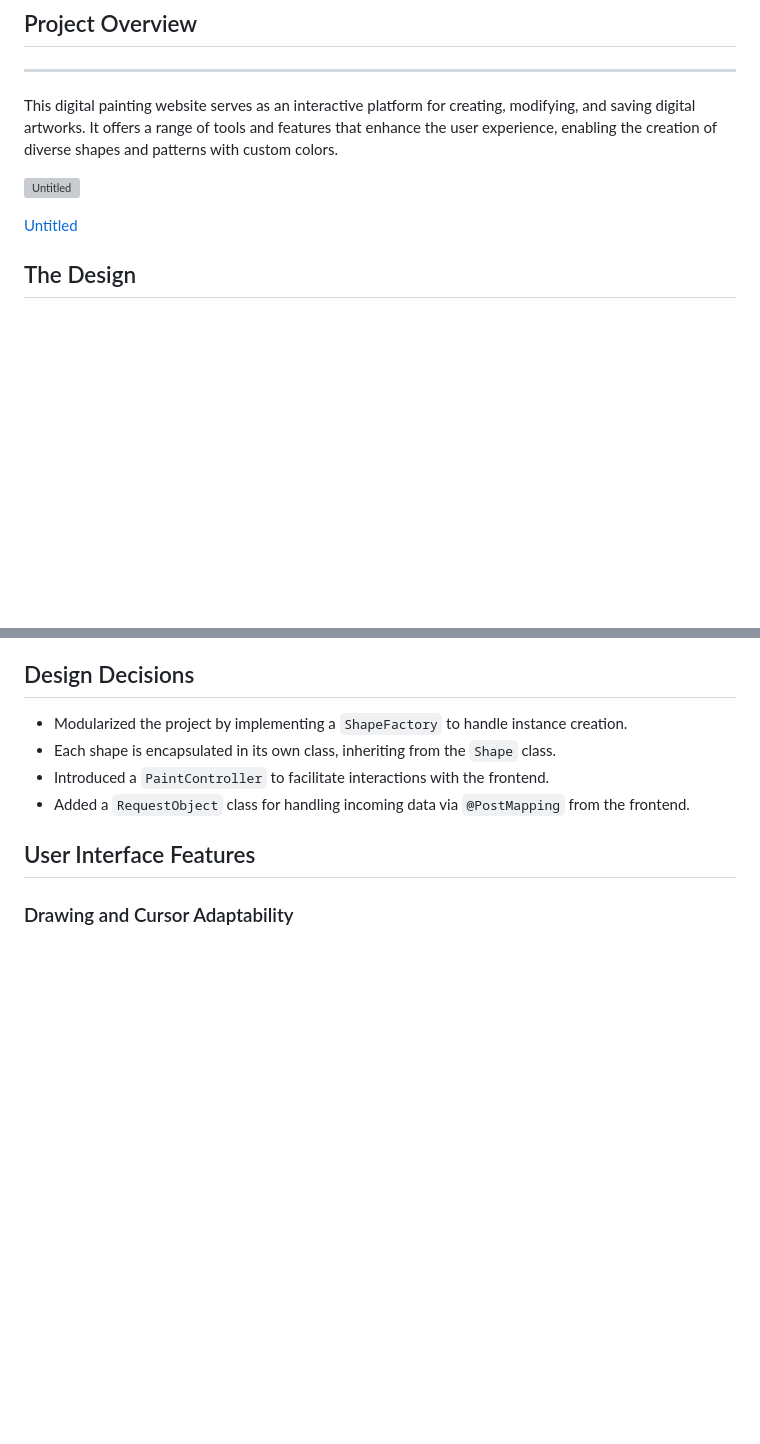
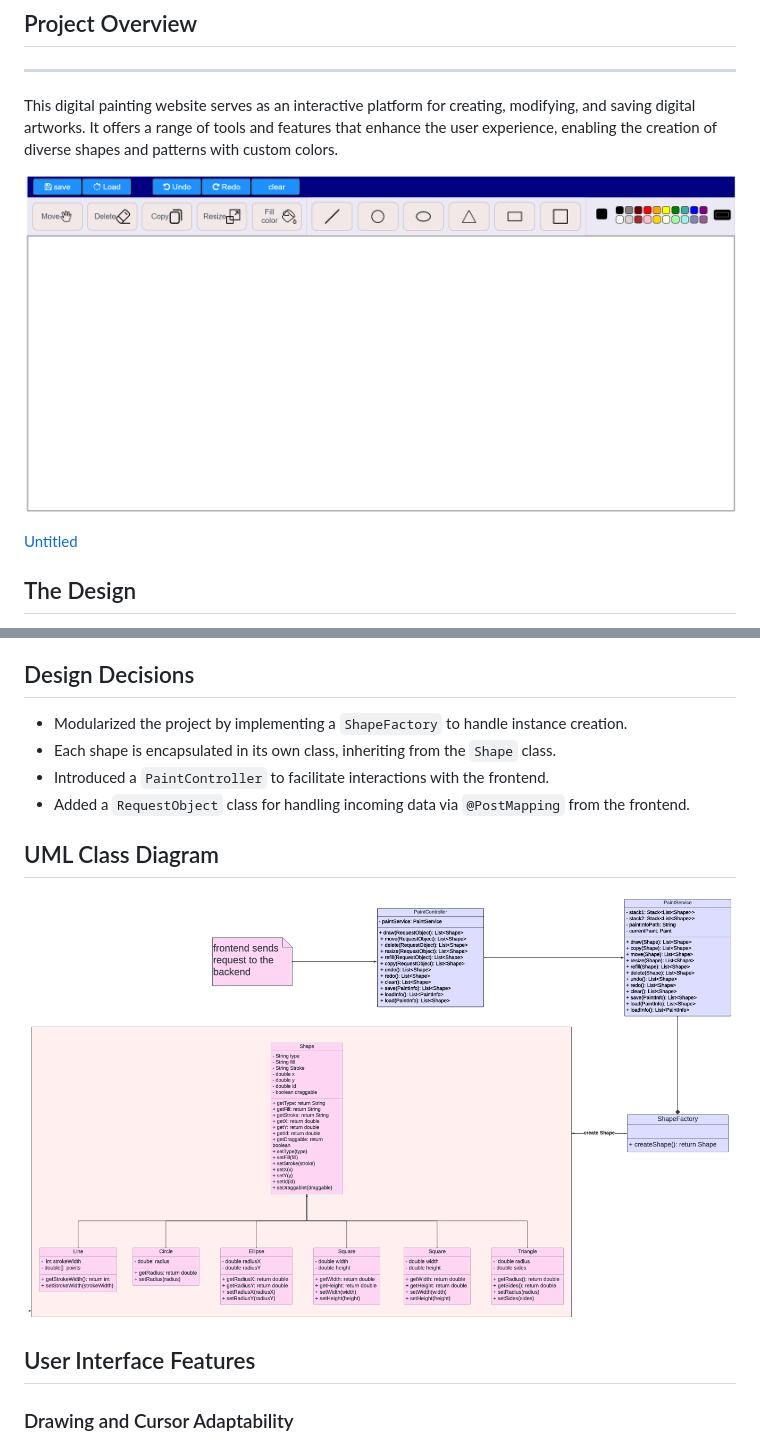
Before and after one commit to MouradMahgoub/paint-app, a Markdown page: README.md, 2 parts joined by grey strips. GitHub-like rendering; pictures changed too: assets/Untitled1.png (added); blank space fills up the shorter version; grey boxes are pictures that could not be loaded.

Commit message:
add asstes

```diff
--- a/README.md
+++ b/README.md
@@ -6,5 +6,5 @@
 
 This digital painting website serves as an interactive platform for creating, modifying, and saving digital artworks. It offers a range of tools and features that enhance the user experience, enabling the creation of diverse shapes and patterns with custom colors.
 
-![Untitled](Paint%20Website%209deabd37f05a4fbdb959d3ee4e1b9637/Untitled.png)
+![Untitled](assets/Untitled.png)
 
@@ -45,6 +45,10 @@ This digital painting website serves as an interactive platform for creating, mo
 - Introduced a `PaintController` to facilitate interactions with the frontend.
 - Added a `RequestObject` class for handling incoming data via `@PostMapping` from the frontend.
 
+## UML Class Diagram
+
+![Untitled](assets/Untitled1.png)
+
 ## User Interface Features
 
 ### Drawing and Cursor Adaptability
```
Also changed, not shown: other parts of README.md (+1 -1 lines).
